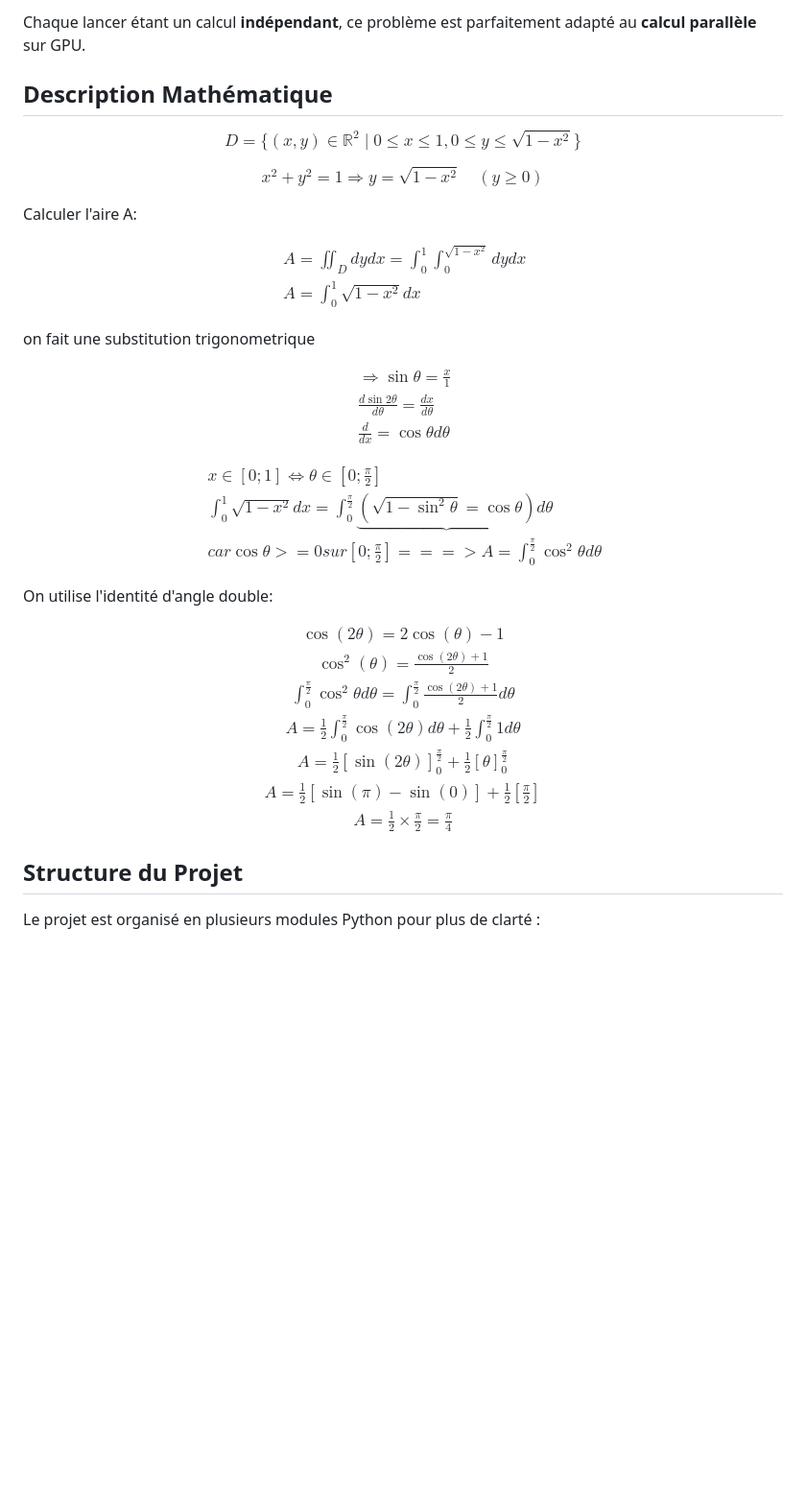
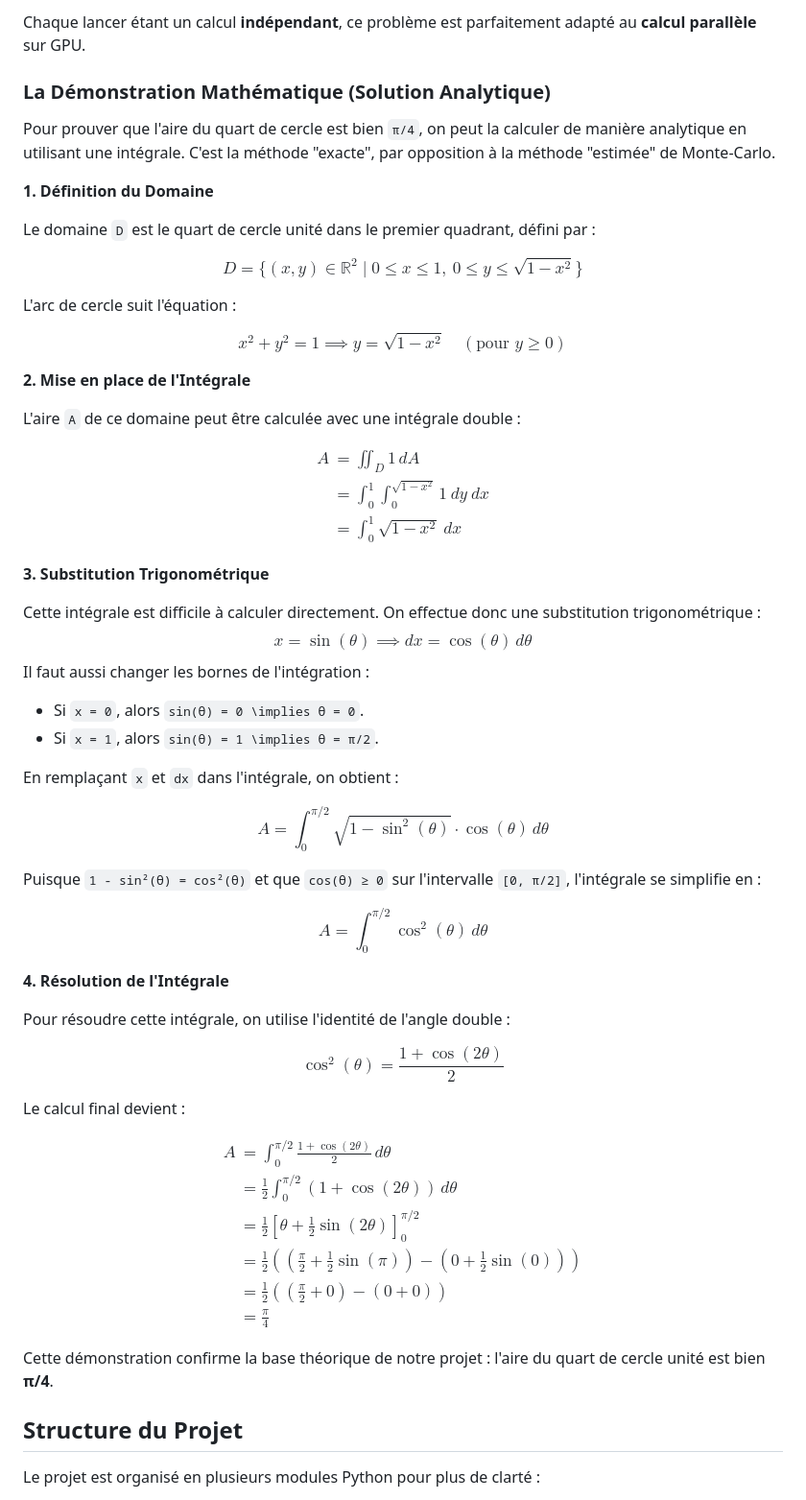
Before and after one commit to Juba451/cpu-vs-gpu-pi-estimation, a Markdown page: README.md, the part around the change. Shown: that part at 96% size. Rendered like a GitHub page; blank space fills up the shorter version.

Commit message:
Ajouter une démonstration mathématique dans le README
Ajout d'une démonstration mathématique pour prouver que l'aire du quart de cercle est π/4, incluant des étapes de calcul et des substitutions trigonométriques.

```diff
--- a/README.md
+++ b/README.md
@@ -12,56 +12,80 @@ On se base sur le rapport entre l'aire d'un quart de cercle de rayon 1 et l'aire
 
 Chaque lancer étant un calcul **indépendant**, ce problème est parfaitement adapté au **calcul parallèle** sur GPU.
 
-## Description Mathématique
+### La Démonstration Mathématique (Solution Analytique)
+
+Pour prouver que l'aire du quart de cercle est bien `π/4`, on peut la calculer de manière analytique en utilisant une intégrale. C'est la méthode "exacte", par opposition à la méthode "estimée" de Monte-Carlo.
+
+**1. Définition du Domaine**
+
+Le domaine `D` est le quart de cercle unité dans le premier quadrant, défini par :
 
 $$
-D ={{ \{ (x, y) \in \mathbb{R}^2 \mid 0 \le x \le 1, 0 \le y \le \sqrt{1-x^2} \}}}
+D = \{ (x, y) \in \mathbb{R}^2 \mid 0 \le x \le 1, \  0 \le y \le \sqrt{1-x^2} \}
 $$
 
+L'arc de cercle suit l'équation :
+
 $$
-x^2+y^2=1 \Rightarrow y = \sqrt{1-x^2} \quad (y \ge 0)
+x^2+y^2=1 \implies y = \sqrt{1-x^2} \quad (\text{pour } y \ge 0)
 $$
 
-Calculer l'aire A:
+**2. Mise en place de l'Intégrale**
+
+L'aire `A` de ce domaine peut être calculée avec une intégrale double :
 
 $$
 \begin{aligned}
-& A=\iint_D d y d x=\int_0^1 \int_0^{\sqrt{1-x^2}} d y d x \\
-& A=\int_0^1 \sqrt{1-x^2} d x
+A &= \iint_D 1 \, dA \\
+&= \int_{0}^{1} \int_{0}^{\sqrt{1 - x^2}} 1 \ dy \ dx \\
+&= \int_{0}^{1} \sqrt{1 - x^2} \ dx
 \end{aligned}
 $$
 
-on fait une substitution trigonometrique
+**3. Substitution Trigonométrique**
+
+Cette intégrale est difficile à calculer directement. On effectue donc une substitution trigonométrique :
+$$
+x = \sin(\theta) \implies dx = \cos(\theta) \, d\theta
+$$
+Il faut aussi changer les bornes de l'intégration :
+- Si `x = 0`, alors `sin(θ) = 0 \implies θ = 0`.
+- Si `x = 1`, alors `sin(θ) = 1 \implies θ = π/2`.
+
+En remplaçant `x` et `dx` dans l'intégrale, on obtient :
+
+$$
+A = \int_{0}^{\pi/2} \sqrt{1 - \sin^2(\theta)} \cdot \cos(\theta) \, d\theta
+$$
+
+Puisque `1 - sin²(θ) = cos²(θ)` et que `cos(θ) ≥ 0` sur l'intervalle `[0, π/2]`, l'intégrale se simplifie en :
+
+$$
+A = \int_{0}^{\pi/2} \cos^2(\theta) \, d\theta
+$$
+
+**4. Résolution de l'Intégrale**
+
+Pour résoudre cette intégrale, on utilise l'identité de l'angle double :
+
+$$
+\cos^2(\theta) = \frac{1 + \cos(2\theta)}{2}
+$$
+
+Le calcul final devient :
 
 $$
 \begin{aligned}
-& \Rightarrow \sin \theta=\frac{x}{1} \\
-& \frac{d \sin 2 \theta}{d \theta}=\frac{d x}{d \theta} \\
-& \frac{d}{d x}=\cos \theta d \theta
+A &= \int_{0}^{\pi/2} \frac{1 + \cos(2\theta)}{2} \, d\theta \\
+&= \frac{1}{2} \int_{0}^{\pi/2} (1 + \cos(2\theta)) \, d\theta \\
+&= \frac{1}{2} \left[ \theta + \frac{1}{2}\sin(2\theta) \right]_{0}^{\pi/2} \\
+&= \frac{1}{2} \left( \left( \frac{\pi}{2} + \frac{1}{2}\sin(\pi) \right) - \left( 0 + \frac{1}{2}\sin(0) \right) \right) \\
+&= \frac{1}{2} \left( \left( \frac{\pi}{2} + 0 \right) - ( 0 + 0 ) \right) \\
+&= \frac{\pi}{4}
 \end{aligned}
 $$
 
-$$
-\begin{aligned}
-& x \in[0 ; 1] \Leftrightarrow \theta \in\left[0 ; \frac{\pi}{2}\right] \\
-& \int_0^1 \sqrt{1-x^2} d x=\int_0^{\frac{\pi}{2}} \underbrace{(\sqrt{1-\sin ^2 \theta}=\cos \theta)} d \theta \\
-& {car} \cos \theta >= 0 {sur}\left[0 ; \frac{\pi}{2}\right] ===> A=\int_0^{\frac{\pi}{2}}\cos ^2 \theta d \theta
-\end{aligned}
-$$
-
-On utilise l'identité d'angle double:
-
-$$
-\begin{gathered}
-\cos (2 \theta)=2 \cos (\theta)-1 \\
-\cos ^2(\theta)=\frac{\cos (2 \theta)+1}{2} \\
-\int_0^{\frac{\pi}{2}} \cos ^2 \theta d \theta=\int_0^{\frac{\pi}{2}} \frac{\cos (2 \theta)+1}{2} d \theta \\
-A=\frac{1}{2} \int_0^{\frac{\pi}{2}} \cos (2 \theta) d \theta+\frac{1}{2} \int_0^{\frac{\pi}{2}} 1 d \theta \\
-A=\frac{1}{2}[\sin (2 \theta)]_0^{\frac{\pi}{2}}+\frac{1}{2}[\theta]_0^{\frac{\pi}{2}} \\
-A=\frac{1}{2}[\sin (\pi)-\sin (0)]+\frac{1}{2}\left[\frac{\pi}{2}\right] \\
-A=\frac{1}{2} \times \frac{\pi}{2}=\frac{\pi}{4}
-\end{gathered}
-$$
+Cette démonstration confirme la base théorique de notre projet : l'aire du quart de cercle unité est bien **π/4**.
 
 ## Structure du Projet
 
```
